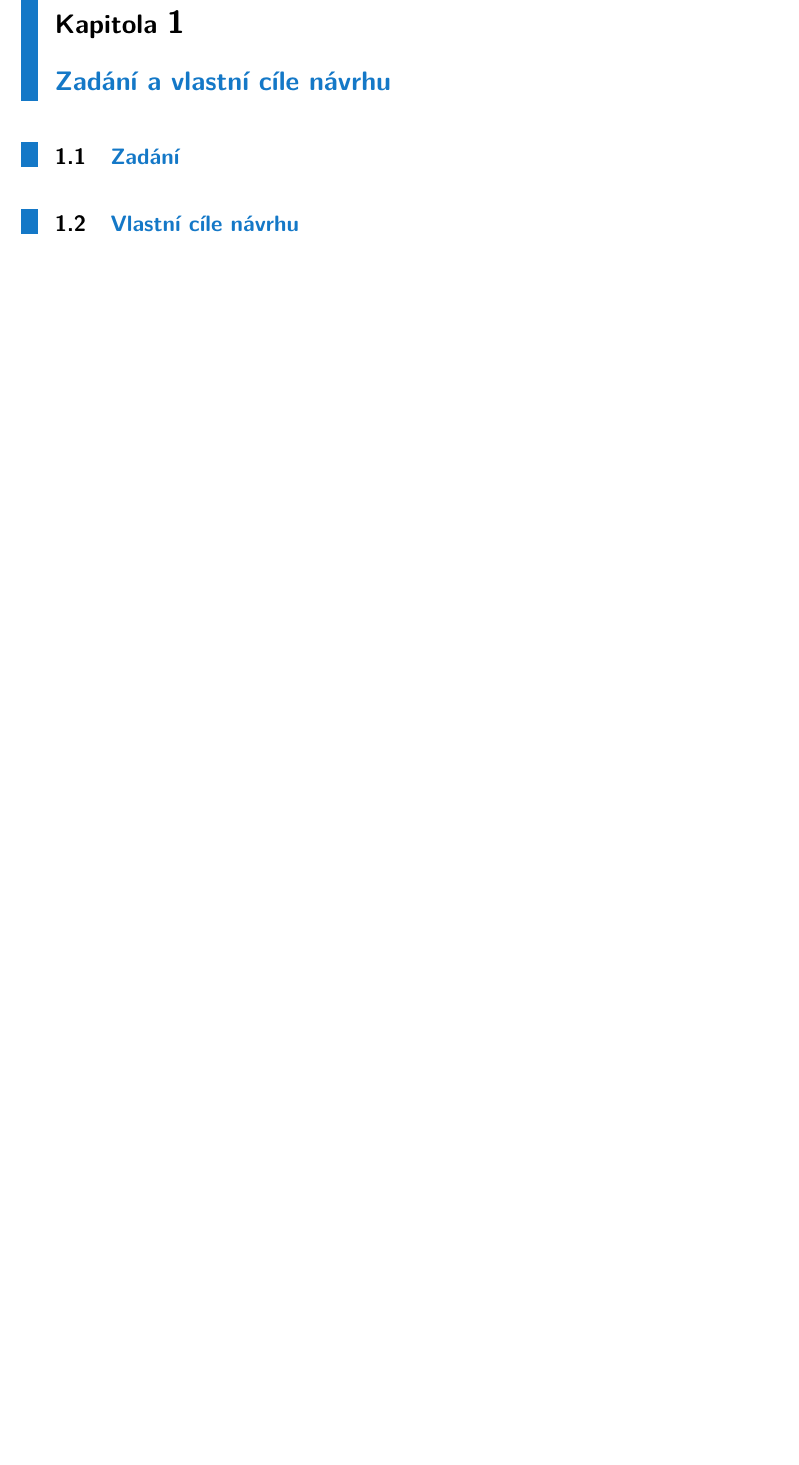
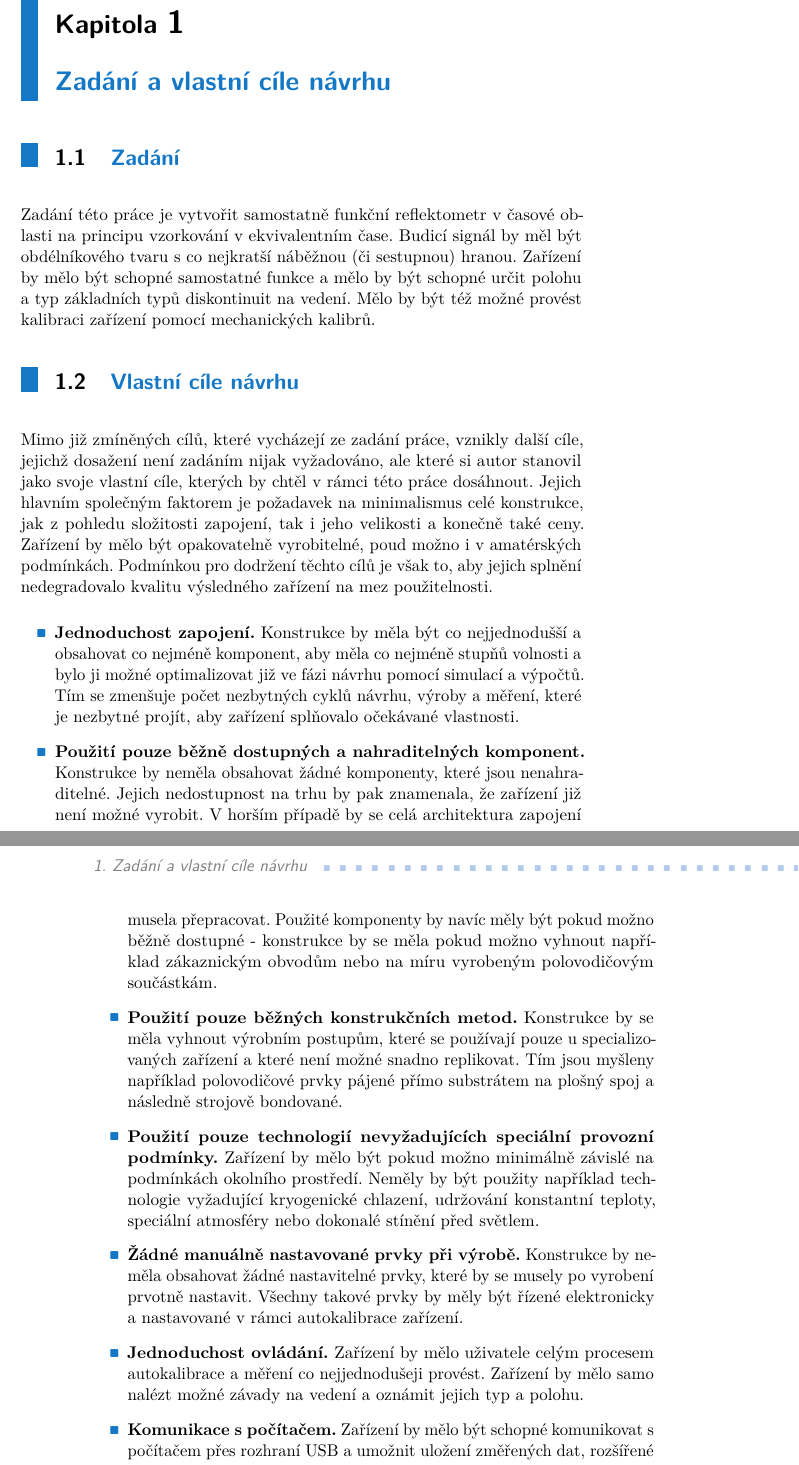
Before and after one commit to MR-DOS/TDR_diploma_thesis, a LaTeX thesis (LaTeX/diplomova_prace.tex, which reads LaTeX/diplomova_prace_1_uvod.tex): part of page 11 of 27 before the commit and two parts of pages 11 and 12 of 27 after it, the two joined at a grey line, cut so that both start at the same text, the shorter picture padded with empty space. Compiled offline with pdfLaTeX.

Commit message:
Started writing content of the thesis

```diff
--- a/LaTeX/diplomova_prace.tex
+++ b/LaTeX/diplomova_prace.tex
@@ -76,7 +76,7 @@
 \renewcommand{\glossaryname}{Seznam cizích výrazů}
 \renewcommand{\acronymname}{Seznam zkratek použitých v textu}
 
-\DeclareSIUnit \gigasample{GSa}
+\DeclareSIUnit \gigasample{GSa.s^{{-1}}}
 \DeclareSIUnit \bit{b}
 
 \ctusetup{
@@ -180,6 +180,8 @@ Děkuji svým rodičům i celé rodině, že mi byli oporou po celou dobu mého
 
 Děkuji Ing. Viktoru Adlerovi, PhD. a prof. Ing. Karlu Hoffmannovi, CSc. za umožnění přístupu k mikrovlnné měřicí technice a možnost konzultování detailů této práce.
 
+Děkuji Ing. Viktoru Adlerovi za významnou pomoc při analýze vysokofrekvenčních parametrů substrátu použitého pro plošný spoj reflektometru.
+
 Děkuji také studentskému klubu Silicon Hill a projektu \quotedblbase MacGyver - Bastlíři SH\textquotedblleft\ za umožnění přístupu k měřicímu vybavení.
 \end{thanks}
 
--- a/LaTeX/diplomova_prace_1_uvod.tex
+++ b/LaTeX/diplomova_prace_1_uvod.tex
@@ -1,7 +1,16 @@
 \chapter{Zadání a vlastní cíle návrhu}
 
 \section{Zadání}
-%Sem napsat něco o zadání, na co půjde navázat vlastním záměrem.
+Zadání této práce je vytvořit samostatně funkční reflektometr v časové oblasti na principu vzorkování v ekvivalentním čase. Budicí signál by měl být obdélníkového tvaru s co nejkratší náběžnou (či sestupnou) hranou. Zařízení by mělo být schopné samostatné funkce a mělo by být schopné určit polohu a typ základních typů diskontinuit na vedení. Mělo by být též možné provést kalibraci zařízení pomocí mechanických kalibrů.
 
 \section{Vlastní cíle návrhu}
-%Princip funkčního minimalismu
+Mimo již zmíněných cílů, které vycházejí ze zadání práce, vznikly další cíle, jejichž dosažení není zadáním nijak vyžadováno, ale které si autor stanovil jako svoje vlastní cíle, kterých by chtěl v rámci této práce dosáhnout. Jejich hlavním společným faktorem je požadavek na minimalismus celé konstrukce, jak z pohledu složitosti zapojení, tak i jeho velikosti a konečně také ceny. Zařízení by mělo být opakovatelně vyrobitelné, poud možno i v amatérských podmínkách. Podmínkou pro dodržení těchto cílů je však to, aby jejich splnění nedegradovalo kvalitu výsledného zařízení na mez použitelnosti.
+\begin{itemize}
+\item \textbf{Jednoduchost zapojení.} Konstrukce by měla být co nejjednodušší a obsahovat co nejméně komponent, aby měla co nejméně stupňů volnosti a bylo ji možné optimalizovat již ve fázi návrhu pomocí simulací a výpočtů. Tím se zmenšuje počet nezbytných cyklů návrhu, výroby a měření, které je nezbytné projít, aby zařízení splňovalo očekávané vlastnosti.
+\item \textbf{Použití pouze běžně dostupných a nahraditelných komponent.} Konstrukce by neměla obsahovat žádné komponenty, které jsou nenahraditelné. Jejich nedostupnost na trhu by pak znamenala, že zařízení již není možné vyrobit. V horším případě by se celá architektura zapojení musela přepracovat. Použité komponenty by navíc měly být pokud možno běžně dostupné - konstrukce by se měla pokud možno vyhnout například zákaznickým obvodům nebo na míru vyrobeným polovodičovým součástkám.
+\item \textbf{Použití pouze běžných konstrukčních metod.} Konstrukce by se měla vyhnout výrobním postupům, které se používají pouze u specializovaných zařízení a které není možné snadno replikovat. Tím jsou myšleny například polovodičové prvky pájené přímo substrátem na plošný spoj a následně strojově bondované.
+\item \textbf{Použití pouze technologií nevyžadujících speciální provozní podmínky.} Zařízení by mělo být pokud možno minimálně závislé na podmínkách okolního prostředí. Neměly by být použity například technologie vyžadující kryogenické chlazení, udržování konstantní teploty, speciální atmosféry nebo dokonalé stínění před světlem.
+\item \textbf{Žádné manuálně nastavované prvky při výrobě.} Konstrukce by neměla obsahovat žádné nastavitelné prvky, které by se musely po vyrobení prvotně nastavit. Všechny takové prvky by měly být řízené elektronicky a nastavované v rámci autokalibrace zařízení.
+\item \textbf{Jednoduchost ovládání.} Zařízení by mělo uživatele celým procesem autokalibrace a měření co nejjednodušeji provést. Zařízení by mělo samo nalézt možné závady na vedení a oznámit jejich typ a polohu.
+\item \textbf{Komunikace s počítačem.} Zařízení by mělo být schopné komunikovat s počítačem přes rozhraní USB a umožnit uložení změřených dat, rozšířené ovládání a případně složitější metody kalibrace.
+\end{itemize}
```
Also changed, not shown: LaTeX/diplomova_prace_2_princip_funkce.tex (+9 -0 lines), LaTeX/diplomova_prace.bbl (added), LaTeX/diplomova_prace.pdf, 8 other files.
